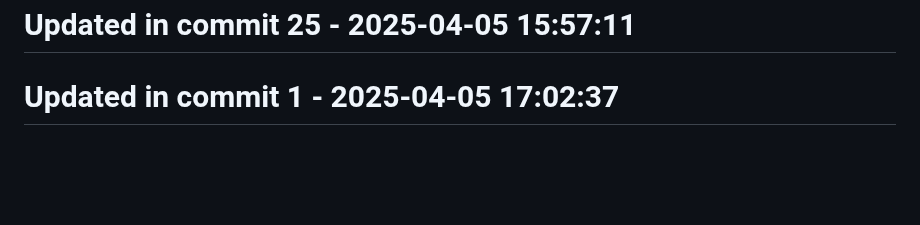
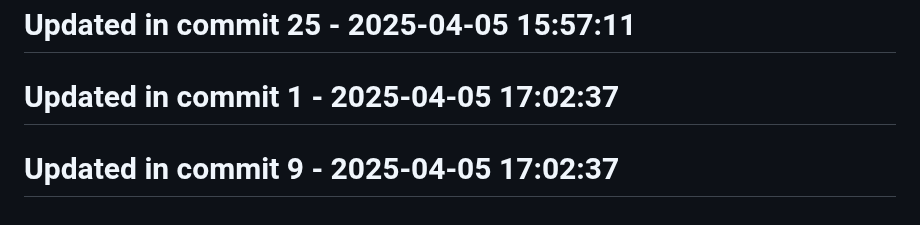
Before and after one commit to llamasearchai/llamalint, a Markdown page: README.md, the part around the change. Drawn GitHub-style; blank space fills up the shorter version.

Commit message:
fix: Resolve issue in README.md

```diff
--- a/README.md
+++ b/README.md
@@ -261,3 +261,5 @@ MIT
 # Updated in commit 25 - 2025-04-05 15:57:11
 
 # Updated in commit 1 - 2025-04-05 17:02:37
+
+# Updated in commit 9 - 2025-04-05 17:02:37
```
